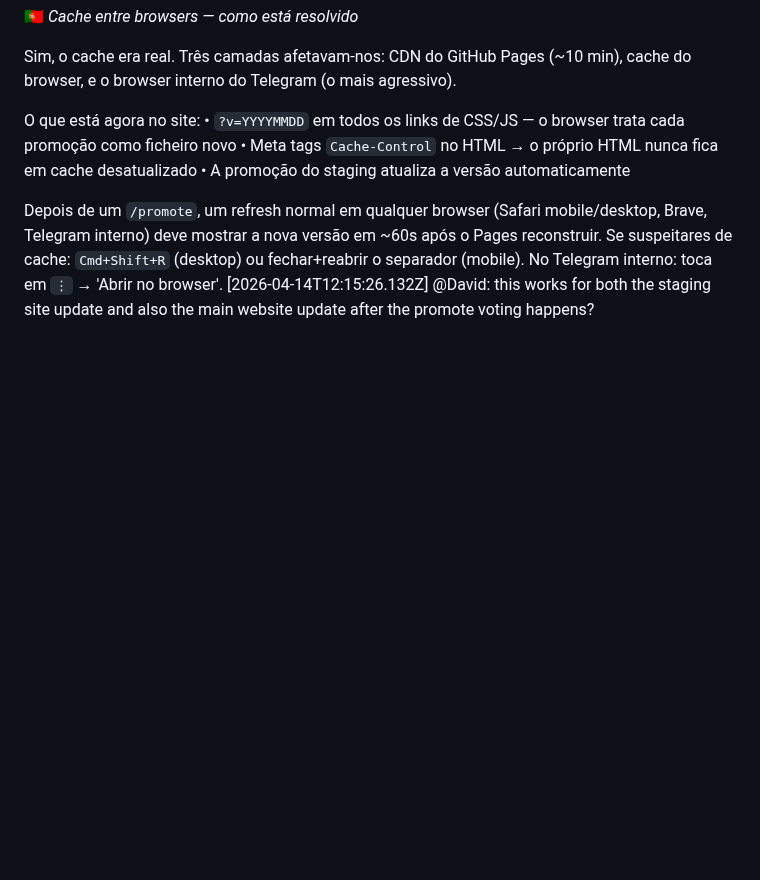
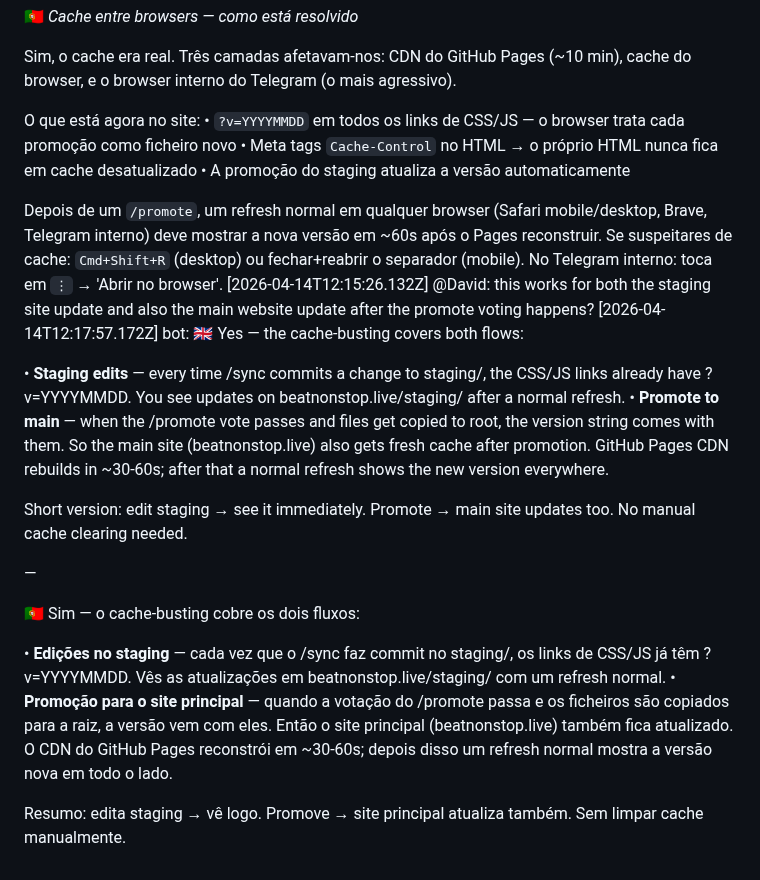
Before and after one commit to LiminalConsulting/BeatNonStop, a Markdown page: data/transcript.md, the part around the change. GitHub-like rendering; blank space fills up the shorter version.

Commit message:
transcript: bot reply

```diff
--- a/data/transcript.md
+++ b/data/transcript.md
@@ -173,3 +173,18 @@ O que está agora no site:
 
 Depois de um `/promote`, um refresh normal em qualquer browser (Safari mobile/desktop, Brave, Telegram interno) deve mostrar a nova versão em ~60s após o Pages reconstruir. Se suspeitares de cache: `Cmd+Shift+R` (desktop) ou fechar+reabrir o separador (mobile). No Telegram interno: toca em `⋮` → 'Abrir no browser'.
 [2026-04-14T12:15:26.132Z] @David: this works for both the staging site update and also the main website update after the promote voting happens?
+[2026-04-14T12:17:57.172Z] bot: 🇬🇧 Yes — the cache-busting covers both flows:
+
+• **Staging edits** — every time /sync commits a change to staging/, the CSS/JS links already have ?v=YYYYMMDD. You see updates on beatnonstop.live/staging/ after a normal refresh.
+• **Promote to main** — when the /promote vote passes and files get copied to root, the version string comes with them. So the main site (beatnonstop.live) also gets fresh cache after promotion. GitHub Pages CDN rebuilds in ~30-60s; after that a normal refresh shows the new version everywhere.
+
+Short version: edit staging → see it immediately. Promote → main site updates too. No manual cache clearing needed.
+
+—
+
+🇵🇹 Sim — o cache-busting cobre os dois fluxos:
+
+• **Edições no staging** — cada vez que o /sync faz commit no staging/, os links de CSS/JS já têm ?v=YYYYMMDD. Vês as atualizações em beatnonstop.live/staging/ com um refresh normal.
+• **Promoção para o site principal** — quando a votação do /promote passa e os ficheiros são copiados para a raiz, a versão vem com eles. Então o site principal (beatnonstop.live) também fica atualizado. O CDN do GitHub Pages reconstrói em ~30-60s; depois disso um refresh normal mostra a versão nova em todo o lado.
+
+Resumo: edita staging → vê logo. Promove → site principal atualiza também. Sem limpar cache manualmente.
```
